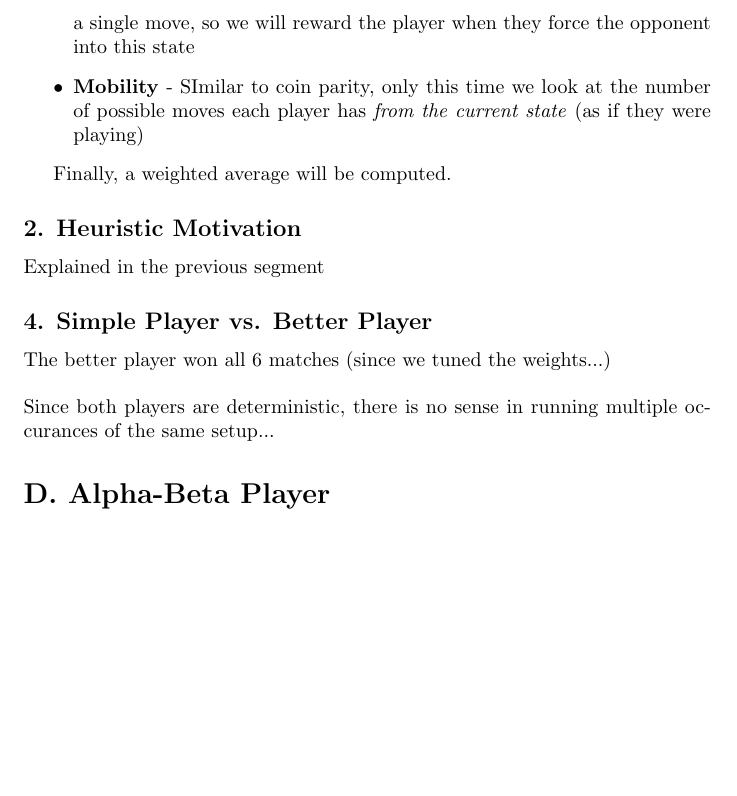
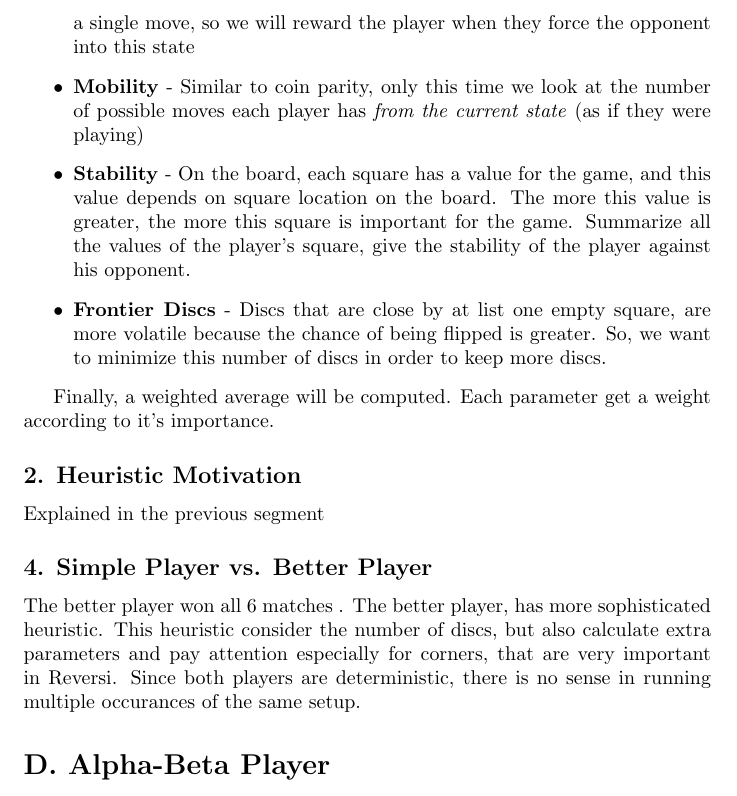
Before and after one commit to e-avidan/AI2, a LaTeX problem sheet (HW2.tex): part of page 2 of 4 before the commit and part of page 2 of 5 after it, cut so that both start at the same text, the shorter picture padded with empty space. Compiled offline with pdfLaTeX.

Commit message:
complete q1 in tex

```diff
--- a/HW2.tex
+++ b/HW2.tex
@@ -38,17 +38,21 @@
 $$
 \item \textbf{Corner Control} - Corners are very important in Reversi, so we will reward the player for controlling conrners, and similarly punish them for giving up corners to the opponent
 \item \textbf{Corner Closeness} - In contrast with common intuition to the previous factor, being close to a corner will allow the opponent to get many coins in a single move, so we will reward the player when they force the opponent into this state
-\item \textbf{Mobility} - SImilar to coin parity, only this time we look at the number of possible moves each player has \emph{from the current state} (as if they were playing)
+\item \textbf{Mobility} - Similar to coin parity, only this time we look at the number of possible moves each player has \emph{from the current state} (as if they were playing)
+\item \textbf{Stability} - On the board, each square has a value for the game, and this value depends on square location on the board. The more this value is greater, the more this square is important for the game. Summarize all the values of the player's square, give the stability of the player against his opponent.
+\item \textbf{Frontier Discs} - Discs that are close by at list one empty square, are more volatile because the chance of being flipped is greater. So, we want to minimize this number of discs in order to keep more discs.
 \end{itemize}
 
-Finally, a weighted average will be computed.
+
+Finally, a weighted average will be computed. Each parameter get a weight according to it's importance.
 
 \subsection*{2. Heuristic Motivation}
 Explained in the previous segment
 
 \subsection*{4. Simple Player vs. Better Player}
-The better player won all 6 matches (since we tuned the weights...) \\~\\
-Since both players are deterministic, there is no sense in running multiple occurances of the same setup...
+The better player won all 6 matches .
+The better player, has more sophisticated heuristic. This heuristic consider the number of discs, but also calculate extra parameters and pay attention especially for corners, that are very important in Reversi.
+Since both players are deterministic, there is no sense in running multiple occurances of the same setup.
 
 \section*{D. Alpha-Beta Player}
 \subsection*{3. Comparison with Min-Max player}
```
